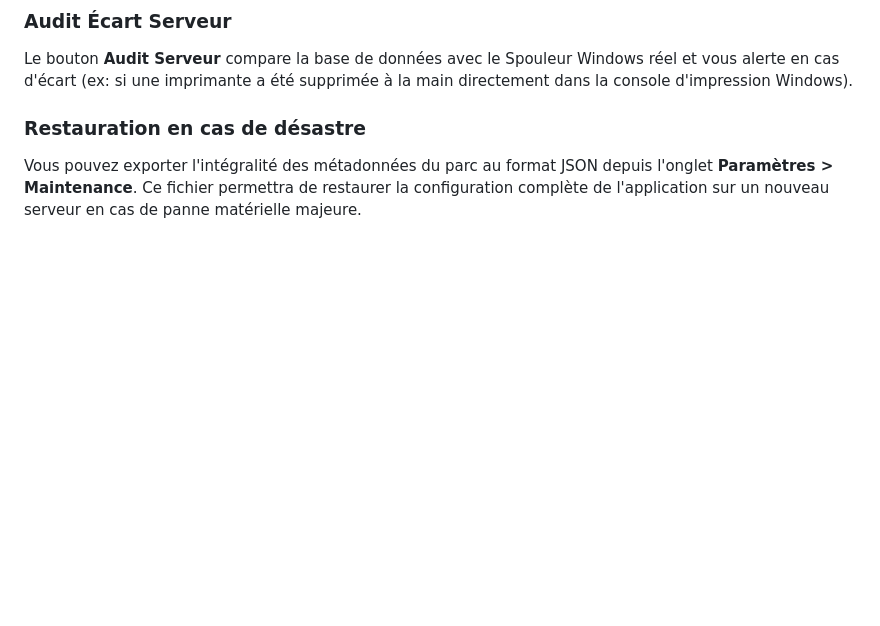
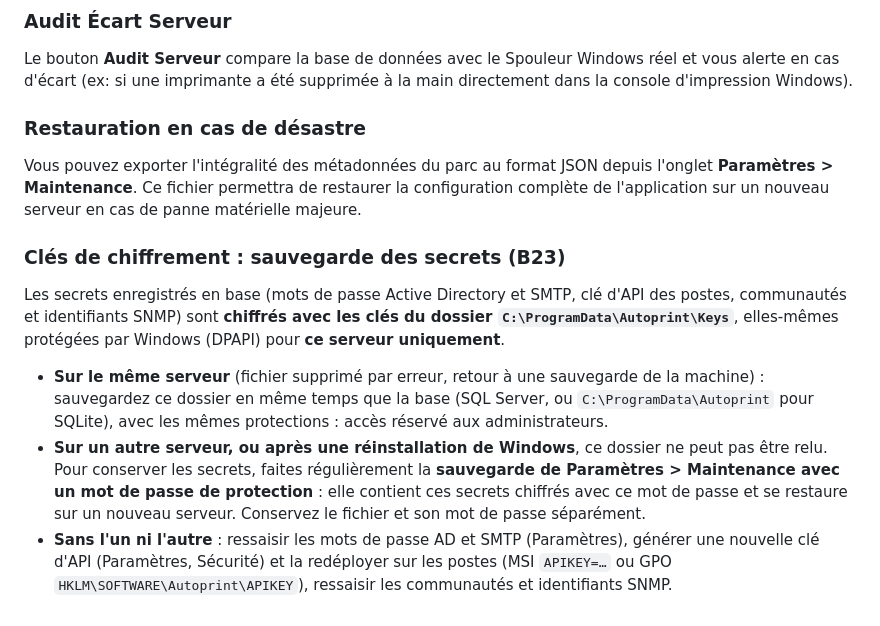
Before and after one commit to vindbrann/Autoprint, a Markdown page: Docs/_Manuel_Serveur.md, the part around the change. Drawn GitHub-style; blank space fills up the shorter version.

```diff
--- a/Docs/_Manuel_Serveur.md
+++ b/Docs/_Manuel_Serveur.md
@@ -112,3 +112,10 @@ Le bouton **Audit Serveur** compare la base de données avec le Spouleur Windows
 
 ### Restauration en cas de désastre
 Vous pouvez exporter l'intégralité des métadonnées du parc au format JSON depuis l'onglet **Paramètres > Maintenance**. Ce fichier permettra de restaurer la configuration complète de l'application sur un nouveau serveur en cas de panne matérielle majeure.
+
+### Clés de chiffrement : sauvegarde des secrets (B23)
+Les secrets enregistrés en base (mots de passe Active Directory et SMTP, clé d'API des postes, communautés et identifiants SNMP) sont **chiffrés avec les clés du dossier `C:\ProgramData\Autoprint\Keys`**, elles-mêmes protégées par Windows (DPAPI) pour **ce serveur uniquement**.
+
+* **Sur le même serveur** (fichier supprimé par erreur, retour à une sauvegarde de la machine) : sauvegardez ce dossier en même temps que la base (SQL Server, ou `C:\ProgramData\Autoprint` pour SQLite), avec les mêmes protections : accès réservé aux administrateurs.
+* **Sur un autre serveur, ou après une réinstallation de Windows**, ce dossier ne peut pas être relu. Pour conserver les secrets, faites régulièrement la **sauvegarde de Paramètres > Maintenance avec un mot de passe de protection** : elle contient ces secrets chiffrés avec ce mot de passe et se restaure sur un nouveau serveur. Conservez le fichier et son mot de passe séparément.
+* **Sans l'un ni l'autre** : ressaisir les mots de passe AD et SMTP (Paramètres), générer une nouvelle clé d'API (Paramètres, Sécurité) et la redéployer sur les postes (MSI `APIKEY=…` ou GPO `HKLM\SOFTWARE\Autoprint\APIKEY`), ressaisir les communautés et identifiants SNMP.
```
Also changed, not shown: Docs/_BACKLOG_AMELIORATIONS.md (+3 -3 lines), Docs/_DOC_Client.md (+1 -1 lines).
